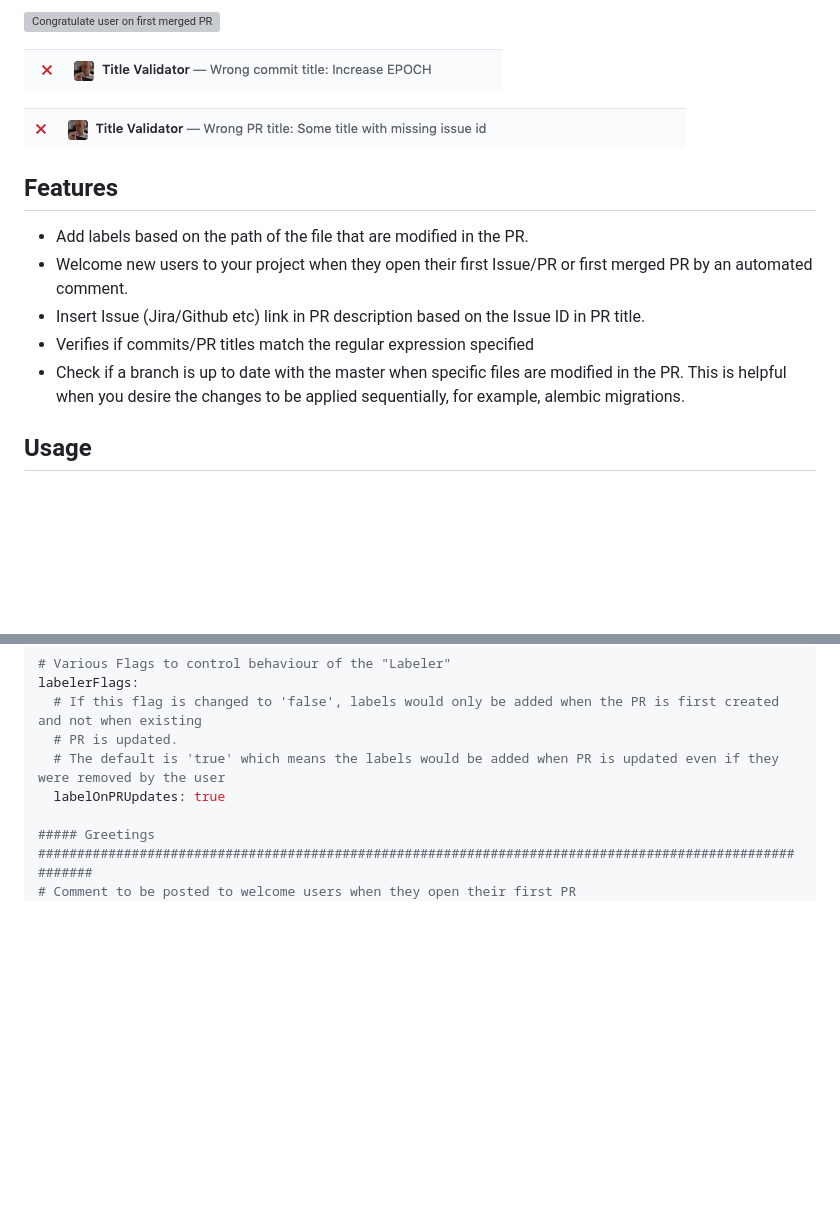
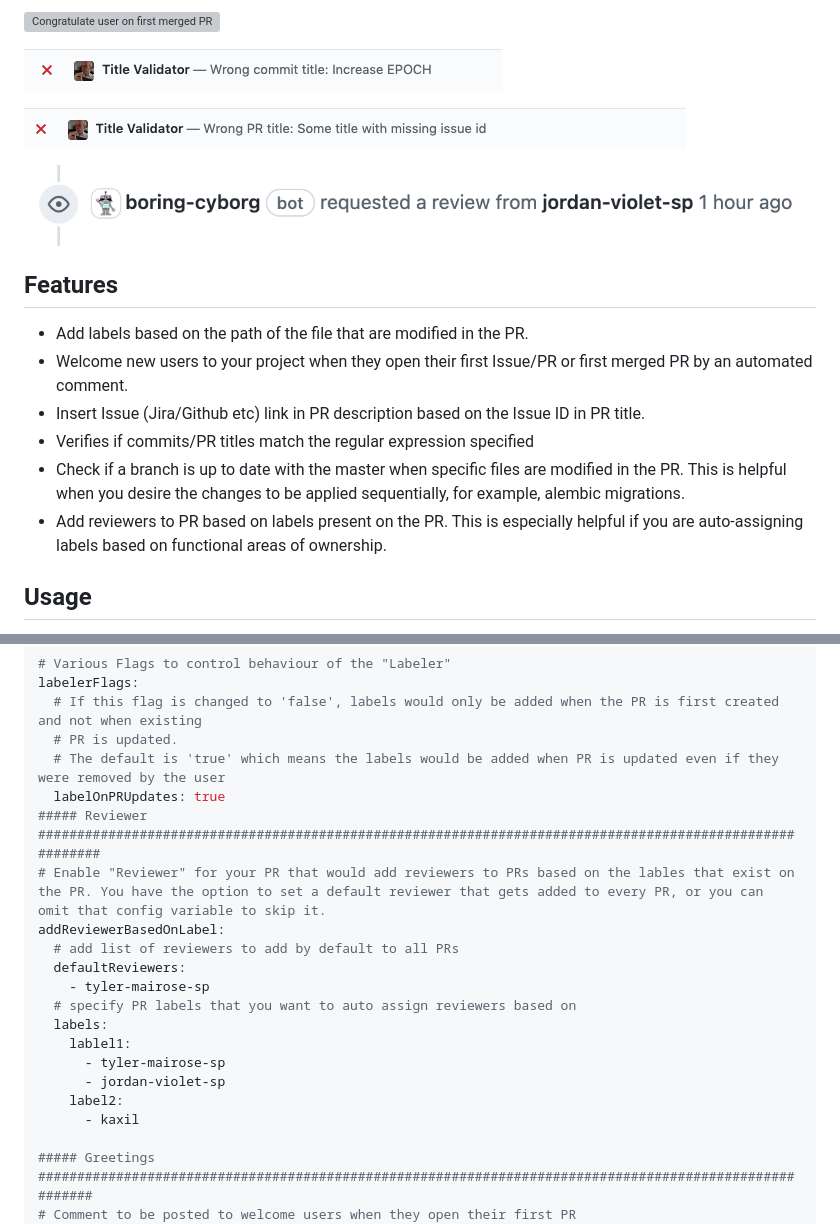
Before and after one commit to kaxil/boring-cyborg, a Markdown page: README.md, 2 parts joined by grey strips. Rendered like a GitHub page; pictures changed too: assets/usage-add-reviewer-on-label.png (added); blank space fills up the shorter version; grey boxes are pictures that could not be loaded.

Commit message:
Add feature: ability to assign reviewers based on labels (#51)
Co-authored-by: tyler-mairose-sp <tyler.mairose@sailpoint.com>

```diff
--- a/README.md
+++ b/README.md
@@ -11,6 +11,8 @@ performs all the boring operations that you don't want to do.
 
 ![Verifies that PR title matches regexp (multiple commits)](./assets/usage-wrong-PR-title.png)
 
+![Add reviewers based on label](./assets/usage-add-reviewer-on-label.png)
+
 ## Features
 
 * Add labels based on the path of the file that are modified in the PR.
@@ -20,6 +22,7 @@ automated comment.
 * Verifies if commits/PR titles match the regular expression specified
 * Check if a branch is up to date with the master when specific files are modified in the PR.
 This is helpful when you desire the changes to be applied sequentially, for example, alembic migrations.
+* Add reviewers to PR based on labels present on the PR. This is especially helpful if you are auto-assigning labels based on functional areas of ownership.
 
 ## Usage
 
@@ -54,6 +57,19 @@ labelerFlags:
   # PR is updated.
   # The default is 'true' which means the labels would be added when PR is updated even if they were removed by the user
   labelOnPRUpdates: true
+##### Reviewer #########################################################################################################
+# Enable "Reviewer" for your PR that would add reviewers to PRs based on the lables that exist on the PR. You have the option to set a default reviewer that gets added to every PR, or you can omit that config variable to skip it.
+addReviewerBasedOnLabel:
+  # add list of reviewers to add by default to all PRs
+  defaultReviewers:
+    - tyler-mairose-sp
+  # specify PR labels that you want to auto assign reviewers based on
+  labels:
+    lablel1:
+      - tyler-mairose-sp
+      - jordan-violet-sp
+    label2:
+      - kaxil
 
 ##### Greetings ########################################################################################################
 # Comment to be posted to welcome users when they open their first PR
```
Also changed, not shown: 6 other files.
